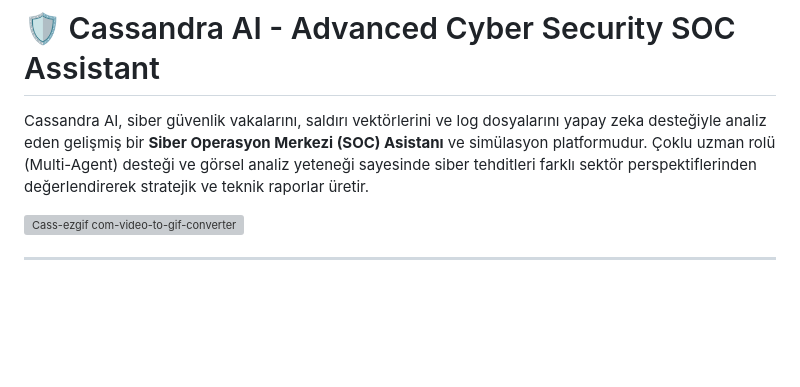
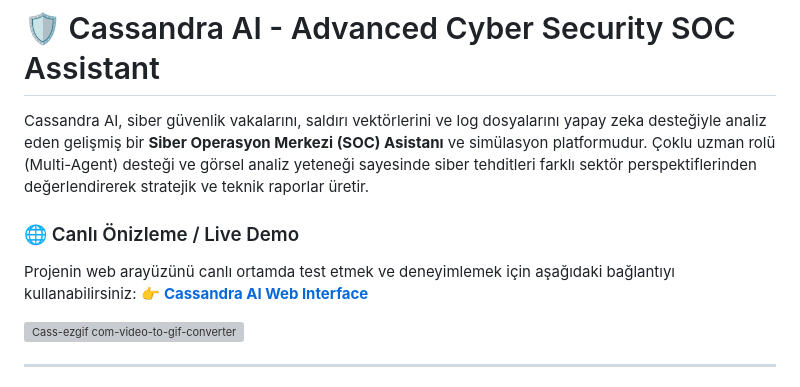
Before and after one commit to mustafaColak0/CassandraAIWeb, a Markdown page: README.md, the part around the change. Rendered like a GitHub page; blank space fills up the shorter version; grey boxes are pictures that could not be loaded.

```diff
--- a/README.md
+++ b/README.md
@@ -1,6 +1,10 @@
 # 🛡️ Cassandra AI - Advanced Cyber Security SOC Assistant
 
 Cassandra AI, siber güvenlik vakalarını, saldırı vektörlerini ve log dosyalarını yapay zeka desteğiyle analiz eden gelişmiş bir **Siber Operasyon Merkezi (SOC) Asistanı** ve simülasyon platformudur. Çoklu uzman rolü (Multi-Agent) desteği ve görsel analiz yeteneği sayesinde siber tehditleri farklı sektör perspektiflerinden değerlendirerek stratejik ve teknik raporlar üretir.
+
+### 🌐 Canlı Önizleme / Live Demo
+Projenin web arayüzünü canlı ortamda test etmek ve deneyimlemek için aşağıdaki bağlantıyı kullanabilirsiniz:
+👉 **[Cassandra AI Web Interface](https://mustafacolak0.github.io/CassandraAIWeb/)**
 
 <img width="800" height="362" alt="Cass-ezgif com-video-to-gif-converter" src="https://github.com/user-attachments/assets/4c855629-06e2-4c38-8390-c7cdd7a6d363" />
 
```
